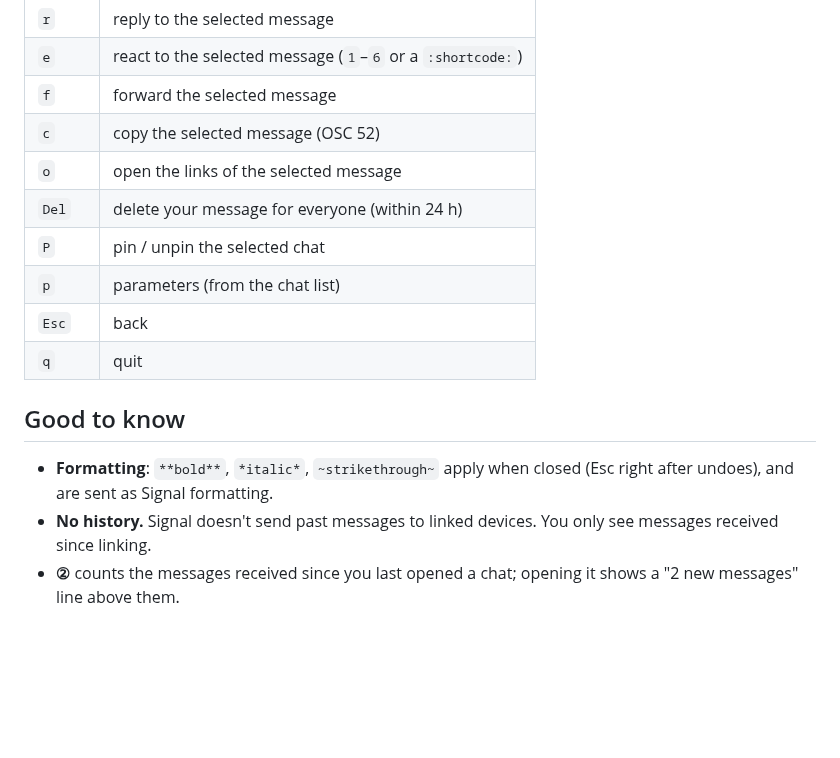
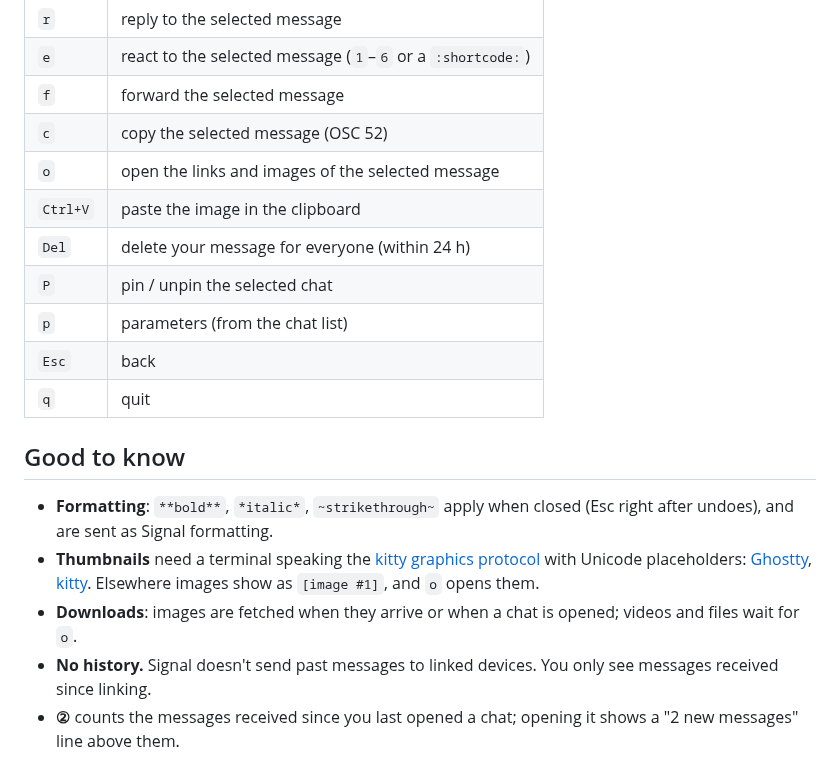
Before and after one commit to louisrubet/signal-tui, a Markdown page: README.md, the part around one of its changes. GitHub-like rendering; blank space fills up the shorter version.

```diff
--- a/README.md
+++ b/README.md
@@ -36,7 +46,8 @@ First run: scan the QR code from your phone (*Settings > Linked devices*).
 | `e` | react to the selected message (`1`–`6` or a `:shortcode:`) |
 | `f` | forward the selected message |
 | `c` | copy the selected message (OSC 52) |
-| `o` | open the links of the selected message |
+| `o` | open the links and images of the selected message |
+| `Ctrl+V` | paste the image in the clipboard |
 | `Del` | delete your message for everyone (within 24 h) |
 | `P` | pin / unpin the selected chat |
 | `p` | parameters (from the chat list) |
@@ -46,6 +57,8 @@ First run: scan the QR code from your phone (*Settings > Linked devices*).
 ## Good to know
 
 - **Formatting**: `**bold**`, `*italic*`, `~strikethrough~` apply when closed (Esc right after undoes), and are sent as Signal formatting.
+- **Thumbnails** need a terminal speaking the [kitty graphics protocol](https://sw.kovidgoyal.net/kitty/graphics-protocol/) with Unicode placeholders: [Ghostty](https://ghostty.org), [kitty](https://sw.kovidgoyal.net/kitty/). Elsewhere images show as `[image #1]`, and `o` opens them.
+- **Downloads**: images are fetched when they arrive or when a chat is opened; videos and files wait for `o`.
 - **No history.** Signal doesn't send past messages to linked devices. You only see messages received since linking.
 - **②** counts the messages received since you last opened a chat; opening it shows a "2 new messages" line above them.
 - **Store**: `~/.local/share/signal-tui/`, override with `SIGNAL_TUI_DB`. See [Security](#security).
```
Also changed, not shown: other parts of README.md (+11 -1 lines), examples/demo/README.md (added, +9 -0 lines), docs/screenshots/chat.png (added), examples/demo/alfama.jpg (added), examples/demo/sunset.jpg (added), examples/demo/tram.jpg (added), 2 other files.
